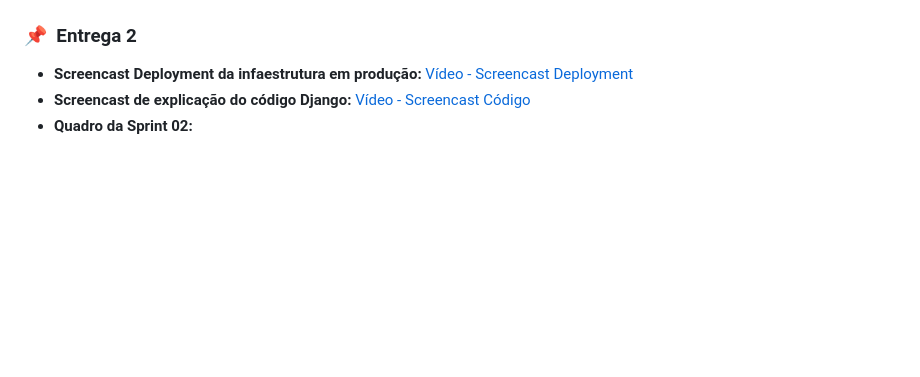
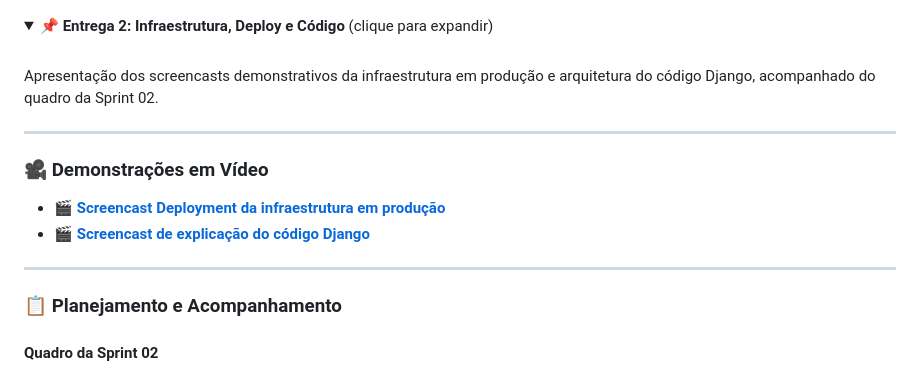
Before and after one commit to trajanola/Nexora, a Markdown page: README.md, the part around one of its changes. GitHub-like rendering; folded sections open; blank space fills up the shorter version.

Commit message:
Revise README for Entrega 2 and add video links
Updated the README to include new video demonstrations for Entrega 2 and reorganized the content for clarity.

```diff
--- a/README.md
+++ b/README.md
@@ -216,11 +216,22 @@ Comparativo de funcionalidades, capacidade e segurança entre plataformas de mer
 
 </details>
 
-### 📌 &nbsp;Entrega 2
-- **Screencast Deployment da infaestrutura em produção:**
-[Vídeo - Screencast Deployment](https://youtu.be/GkYC9-hXWlg)
-- **Screencast de explicação do código Django:**
-[Vídeo - Screencast Código](https://youtu.be/Fvb92Io1STo)
-- **Quadro da Sprint 02:**
+<details>
+<summary><b>📌 Entrega 2: Infraestrutura, Deploy e Código</b> (clique para expandir)</summary>
 
+<br>
+
+Apresentação dos screencasts demonstrativos da infraestrutura em produção e arquitetura do código Django, acompanhado do quadro da Sprint 02.
+
+---
+
+### 🎥 Demonstrações em Vídeo
+- 🎬 **[Screencast Deployment da infraestrutura em produção](https://youtu.be/GkYC9-hXWlg)**
+- 🎬 **[Screencast de explicação do código Django](https://youtu.be/Fvb92Io1STo)**
+
+---
+
+### 📋 Planejamento e Acompanhamento
+
+#### Quadro da Sprint 02
 ![Print do Quadro](https://github.com/trajanola/Nexora/blob/main/docs/Quadro%202.png)
```
Also changed, not shown: other parts of README.md (+2 -0 lines).
